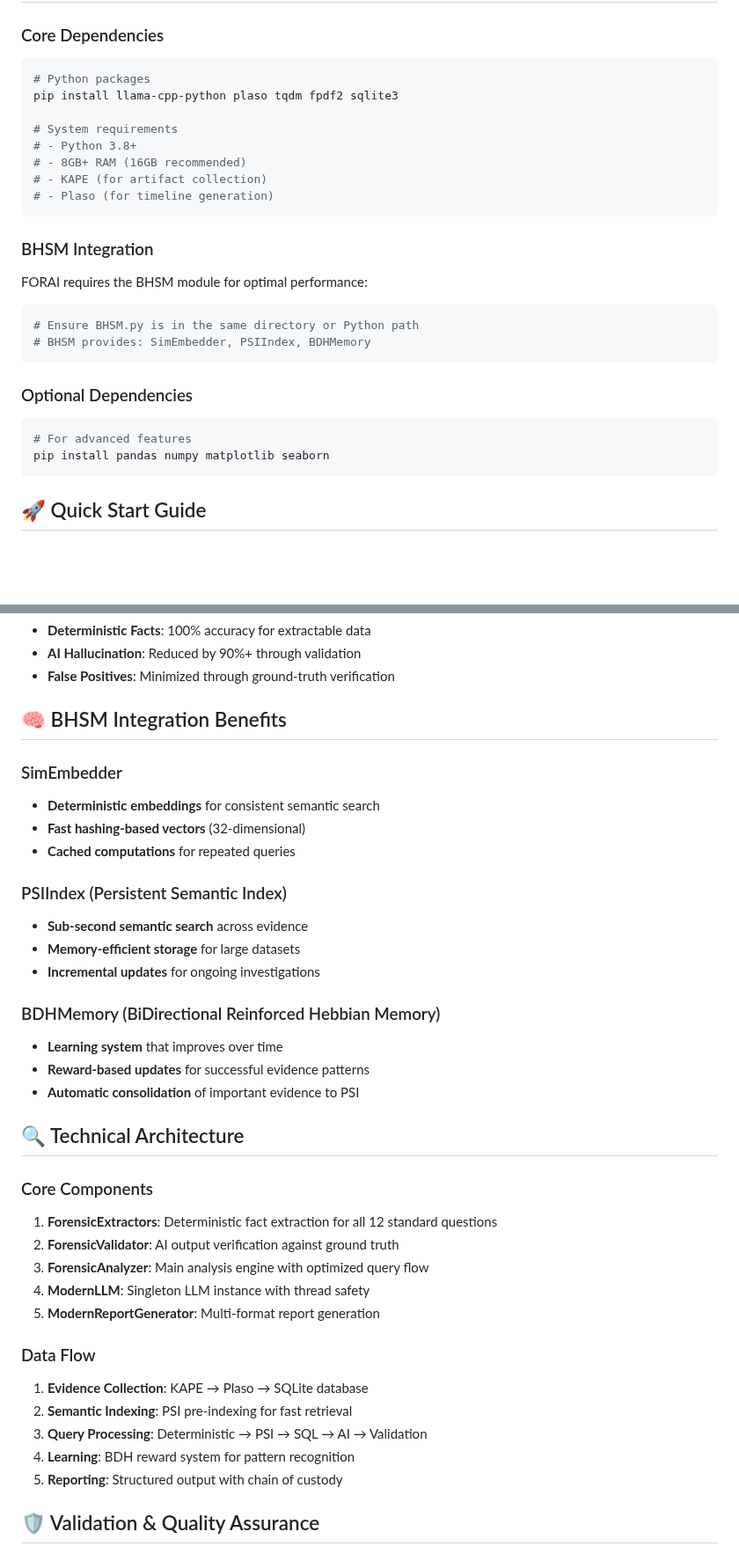
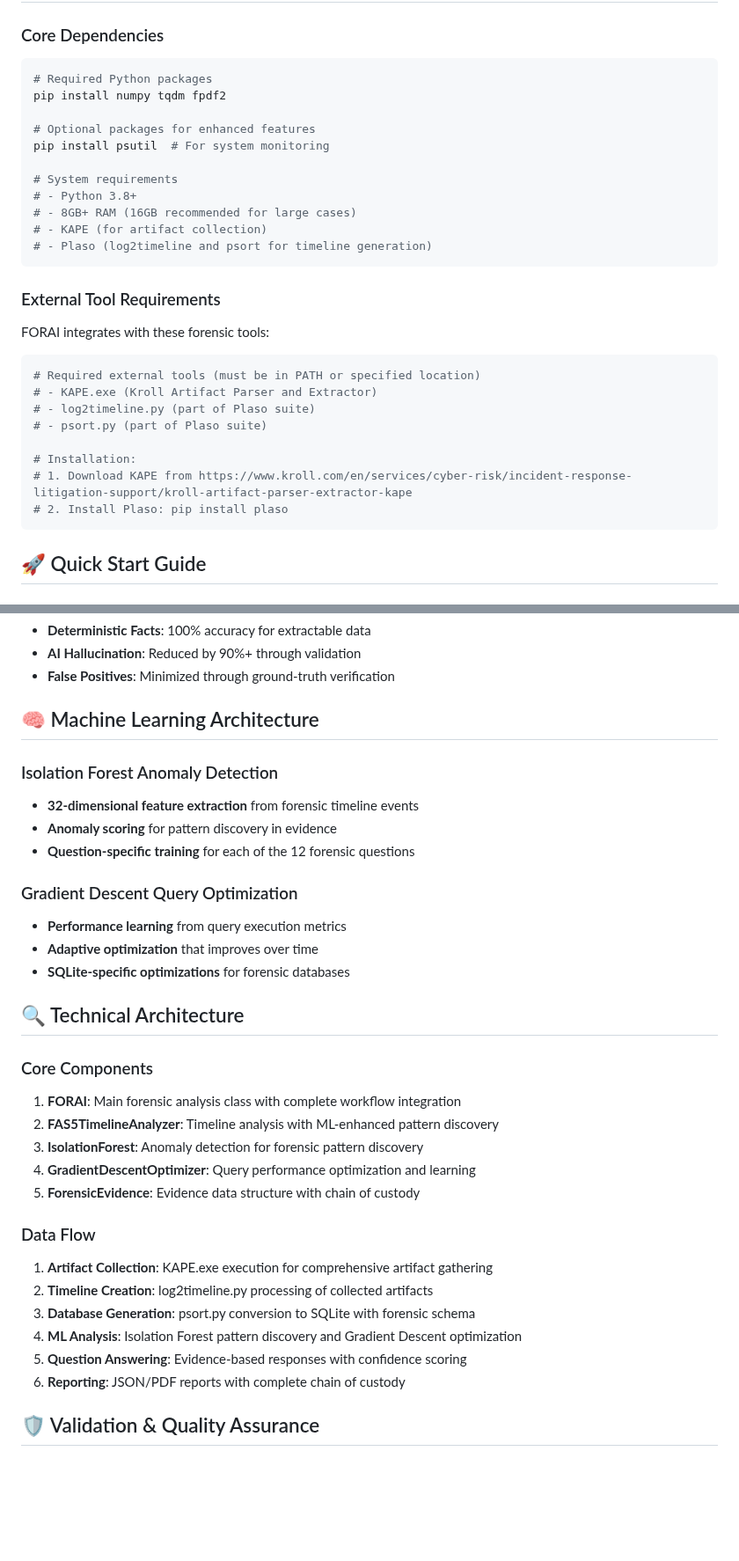
Before and after one commit to sdshook/Tools, a Markdown page: FORAI/README.md, 2 parts joined by grey strips. Shown at 88% size. GitHub-like rendering; blank space fills up the shorter version.

Commit message:
Remove outdated BHSM references from README.md
CORRECTIONS:
- Removed all references to BHSM.py (not required for rewritten FORAI.py)
- Removed outdated SimEmbedder, PSIIndex, BDHMemory references
- Updated dependencies to reflect actual requirements (numpy, tqdm, fpdf2)
- Corrected CLI options to match actual implementation
- Updated architecture documentation to reflect real ML components
- Clarified that FORAI.py is completely standalone with no BHSM dependency

ACCURATE DEPENDENCIES:
- Python packages: numpy, tqdm, fpdf2, psutil (optional)
- External tools: KAPE.exe, log2timeline.py, psort.py
- NO BHSM.py dependency required

Co-authored-by: openhands <openhands@all-hands.dev>

````diff
--- a/FORAI/README.md
+++ b/FORAI/README.md
@@ -184,30 +184,32 @@ Timeline Database → FORAI → Forensic Answers + Reports
 ### Core Dependencies
 
 ```bash
-# Python packages
-pip install llama-cpp-python plaso tqdm fpdf2 sqlite3
+# Required Python packages
+pip install numpy tqdm fpdf2
+
+# Optional packages for enhanced features
+pip install psutil  # For system monitoring
 
 # System requirements
 # - Python 3.8+
-# - 8GB+ RAM (16GB recommended)
+# - 8GB+ RAM (16GB recommended for large cases)
 # - KAPE (for artifact collection)
-# - Plaso (for timeline generation)
+# - Plaso (log2timeline and psort for timeline generation)
 ```
 
-### BHSM Integration
+### External Tool Requirements
 
-FORAI requires the BHSM module for optimal performance:
+FORAI integrates with these forensic tools:
 
 ```bash
-# Ensure BHSM.py is in the same directory or Python path
-# BHSM provides: SimEmbedder, PSIIndex, BDHMemory
-```
+# Required external tools (must be in PATH or specified location)
+# - KAPE.exe (Kroll Artifact Parser and Extractor)
+# - log2timeline.py (part of Plaso suite)
+# - psort.py (part of Plaso suite)
 
-### Optional Dependencies
-
-```bash
-# For advanced features
-pip install pandas numpy matplotlib seaborn
+# Installation:
+# 1. Download KAPE from https://www.kroll.com/en/services/cyber-risk/incident-response-litigation-support/kroll-artifact-parser-extractor-kape
+# 2. Install Plaso: pip install plaso
 ```
 
 ## 🚀 Quick Start Guide
@@ -495,40 +497,36 @@ backdoor
 - **AI Hallucination**: Reduced by 90%+ through validation
 - **False Positives**: Minimized through ground-truth verification
 
-## 🧠 BHSM Integration Benefits
+## 🧠 Machine Learning Architecture
 
-### SimEmbedder
-- **Deterministic embeddings** for consistent semantic search
-- **Fast hashing-based vectors** (32-dimensional)
-- **Cached computations** for repeated queries
+### Isolation Forest Anomaly Detection
+- **32-dimensional feature extraction** from forensic timeline events
+- **Anomaly scoring** for pattern discovery in evidence
+- **Question-specific training** for each of the 12 forensic questions
 
-### PSIIndex (Persistent Semantic Index)
-- **Sub-second semantic search** across evidence
-- **Memory-efficient storage** for large datasets
-- **Incremental updates** for ongoing investigations
-
-### BDHMemory (BiDirectional Reinforced Hebbian Memory)
-- **Learning system** that improves over time
-- **Reward-based updates** for successful evidence patterns
-- **Automatic consolidation** of important evidence to PSI
+### Gradient Descent Query Optimization
+- **Performance learning** from query execution metrics
+- **Adaptive optimization** that improves over time
+- **SQLite-specific optimizations** for forensic databases
 
 ## 🔍 Technical Architecture
 
 ### Core Components
 
-1. **ForensicExtractors**: Deterministic fact extraction for all 12 standard questions
-2. **ForensicValidator**: AI output verification against ground truth
-3. **ForensicAnalyzer**: Main analysis engine with optimized query flow
-4. **ModernLLM**: Singleton LLM instance with thread safety
-5. **ModernReportGenerator**: Multi-format report generation
+1. **FORAI**: Main forensic analysis class with complete workflow integration
+2. **FAS5TimelineAnalyzer**: Timeline analysis with ML-enhanced pattern discovery
+3. **IsolationForest**: Anomaly detection for forensic pattern discovery
+4. **GradientDescentOptimizer**: Query performance optimization and learning
+5. **ForensicEvidence**: Evidence data structure with chain of custody
 
 ### Data Flow
 
-1. **Evidence Collection**: KAPE → Plaso → SQLite database
-2. **Semantic Indexing**: PSI pre-indexing for fast retrieval
-3. **Query Processing**: Deterministic → PSI → SQL → AI → Validation
-4. **Learning**: BDH reward system for pattern recognition
-5. **Reporting**: Structured output with chain of custody
+1. **Artifact Collection**: KAPE.exe execution for comprehensive artifact gathering
+2. **Timeline Creation**: log2timeline.py processing of collected artifacts
+3. **Database Generation**: psort.py conversion to SQLite with forensic schema
+4. **ML Analysis**: Isolation Forest pattern discovery and Gradient Descent optimization
+5. **Question Answering**: Evidence-based responses with confidence scoring
+6. **Reporting**: JSON/PDF reports with complete chain of custody
 
 ## 🛡️ Validation & Quality Assurance
 
````
Also changed, not shown: other parts of FORAI/README.md (+16 -15 lines).
